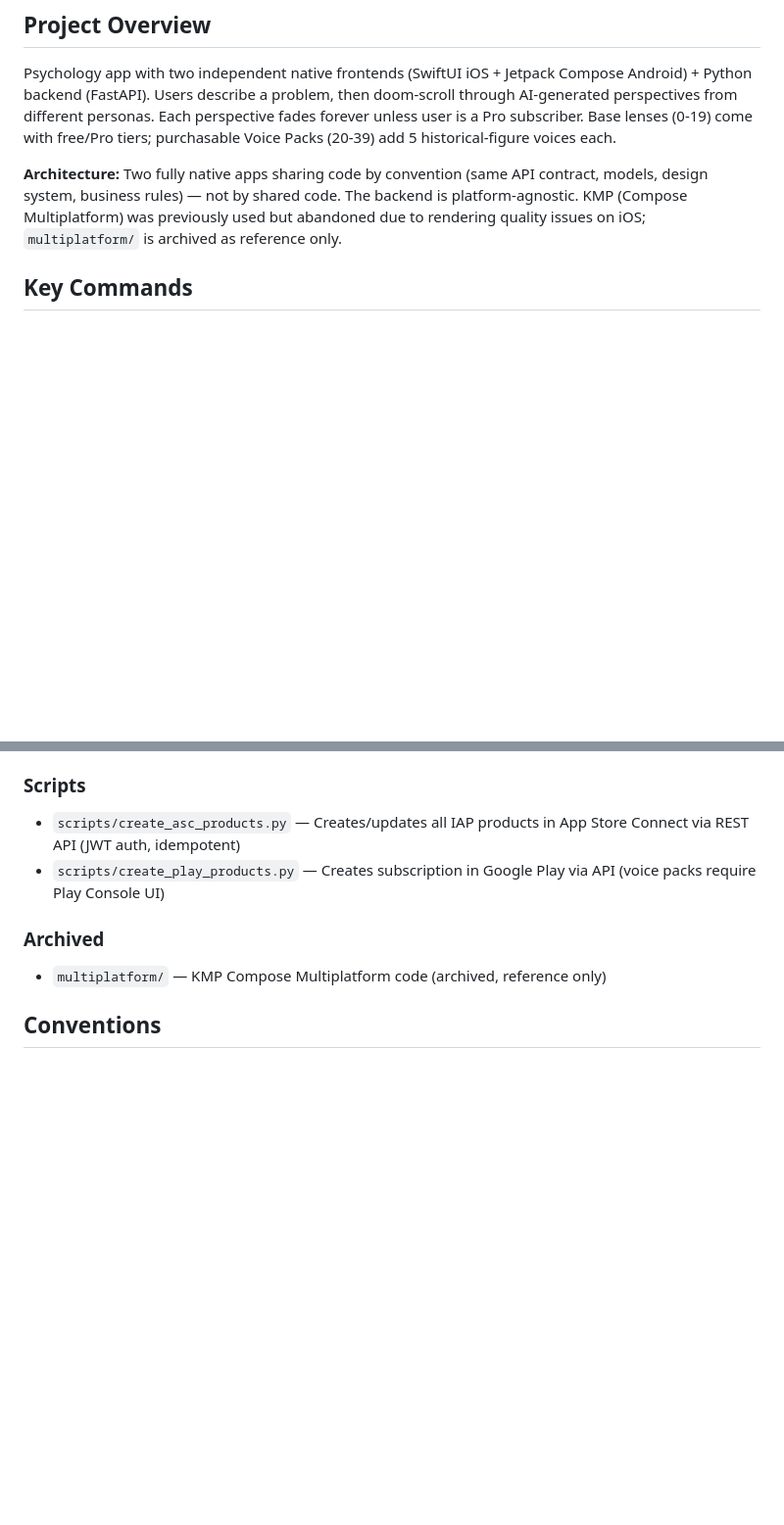
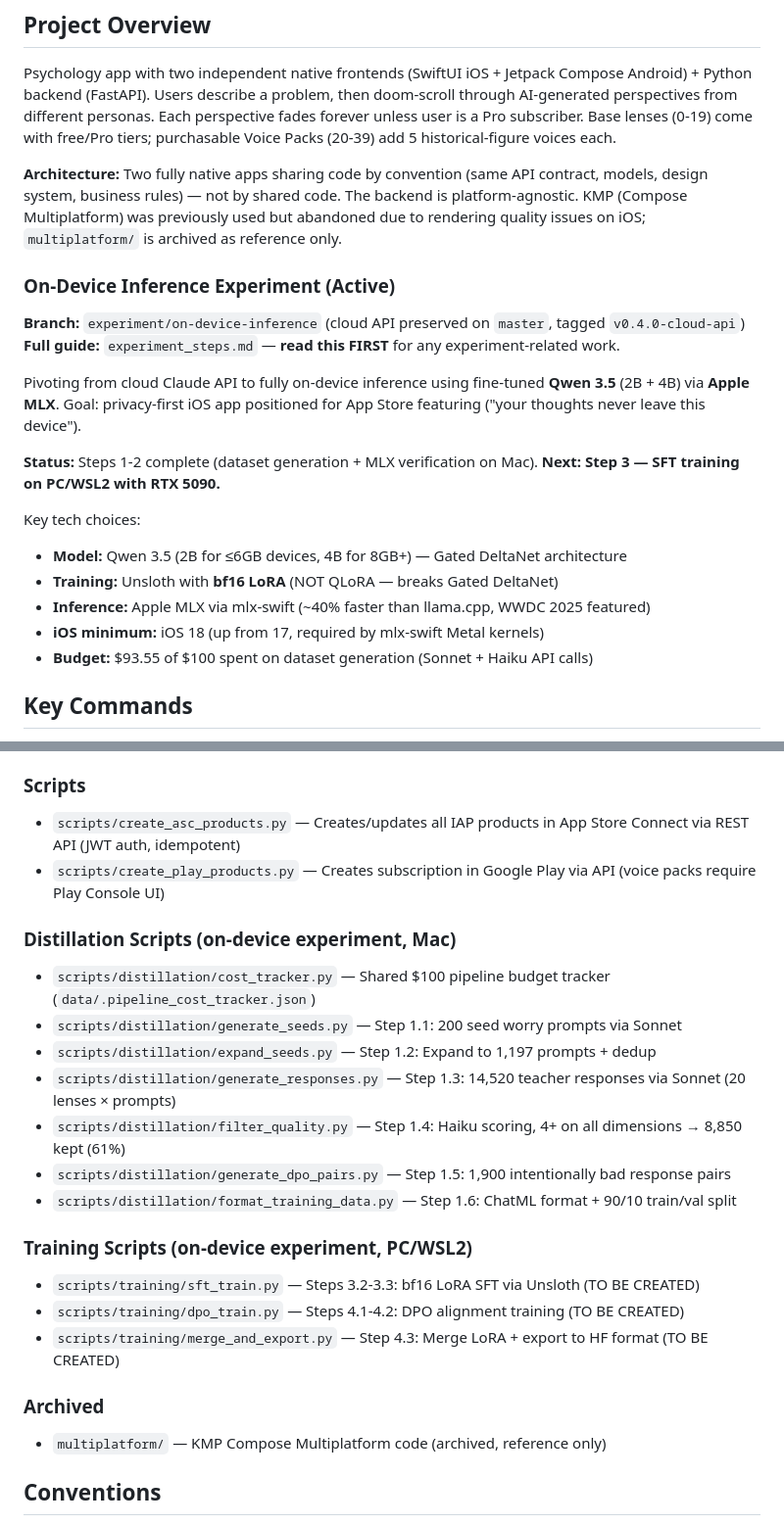
Before and after one commit to snowygonzales/EndlessRumination, a Markdown page: CLAUDE.md, 2 parts joined by grey strips. Shown at 98% size. GitHub-like rendering; blank space fills up the shorter version.

```diff
--- a/CLAUDE.md
+++ b/CLAUDE.md
@@ -4,6 +4,21 @@
 Psychology app with two independent native frontends (SwiftUI iOS + Jetpack Compose Android) + Python backend (FastAPI). Users describe a problem, then doom-scroll through AI-generated perspectives from different personas. Each perspective fades forever unless user is a Pro subscriber. Base lenses (0-19) come with free/Pro tiers; purchasable Voice Packs (20-39) add 5 historical-figure voices each.
 
 **Architecture:** Two fully native apps sharing code by convention (same API contract, models, design system, business rules) — not by shared code. The backend is platform-agnostic. KMP (Compose Multiplatform) was previously used but abandoned due to rendering quality issues on iOS; `multiplatform/` is archived as reference only.
+
+### On-Device Inference Experiment (Active)
+**Branch:** `experiment/on-device-inference` (cloud API preserved on `master`, tagged `v0.4.0-cloud-api`)
+**Full guide:** `experiment_steps.md` — **read this FIRST** for any experiment-related work.
+
+Pivoting from cloud Claude API to fully on-device inference using fine-tuned **Qwen 3.5** (2B + 4B) via **Apple MLX**. Goal: privacy-first iOS app positioned for App Store featuring ("your thoughts never leave this device").
+
+**Status:** Steps 1-2 complete (dataset generation + MLX verification on Mac). **Next: Step 3 — SFT training on PC/WSL2 with RTX 5090.**
+
+Key tech choices:
+- **Model:** Qwen 3.5 (2B for ≤6GB devices, 4B for 8GB+) — Gated DeltaNet architecture
+- **Training:** Unsloth with **bf16 LoRA** (NOT QLoRA — breaks Gated DeltaNet)
+- **Inference:** Apple MLX via mlx-swift (~40% faster than llama.cpp, WWDC 2025 featured)
+- **iOS minimum:** iOS 18 (up from 17, required by mlx-swift Metal kernels)
+- **Budget:** $93.55 of $100 spent on dataset generation (Sonnet + Haiku API calls)
 
 ## Key Commands
 - Backend (local): `cd backend && source .venv/bin/activate && uvicorn app.main:app --reload`
@@ -108,6 +154,20 @@ EndlessRumination/
 ### Scripts
 - `scripts/create_asc_products.py` — Creates/updates all IAP products in App Store Connect via REST API (JWT auth, idempotent)
 - `scripts/create_play_products.py` — Creates subscription in Google Play via API (voice packs require Play Console UI)
+
+### Distillation Scripts (on-device experiment, Mac)
+- `scripts/distillation/cost_tracker.py` — Shared $100 pipeline budget tracker (`data/.pipeline_cost_tracker.json`)
+- `scripts/distillation/generate_seeds.py` — Step 1.1: 200 seed worry prompts via Sonnet
+- `scripts/distillation/expand_seeds.py` — Step 1.2: Expand to 1,197 prompts + dedup
+- `scripts/distillation/generate_responses.py` — Step 1.3: 14,520 teacher responses via Sonnet (20 lenses × prompts)
+- `scripts/distillation/filter_quality.py` — Step 1.4: Haiku scoring, 4+ on all dimensions → 8,850 kept (61%)
+- `scripts/distillation/generate_dpo_pairs.py` — Step 1.5: 1,900 intentionally bad response pairs
+- `scripts/distillation/format_training_data.py` — Step 1.6: ChatML format + 90/10 train/val split
+
+### Training Scripts (on-device experiment, PC/WSL2)
+- `scripts/training/sft_train.py` — Steps 3.2-3.3: bf16 LoRA SFT via Unsloth (TO BE CREATED)
+- `scripts/training/dpo_train.py` — Steps 4.1-4.2: DPO alignment training (TO BE CREATED)
+- `scripts/training/merge_and_export.py` — Step 4.3: Merge LoRA + export to HF format (TO BE CREATED)
 
 ### Archived
 - `multiplatform/` — KMP Compose Multiplatform code (archived, reference only)
```
Also changed, not shown: other parts of CLAUDE.md (+39 -4 lines).
